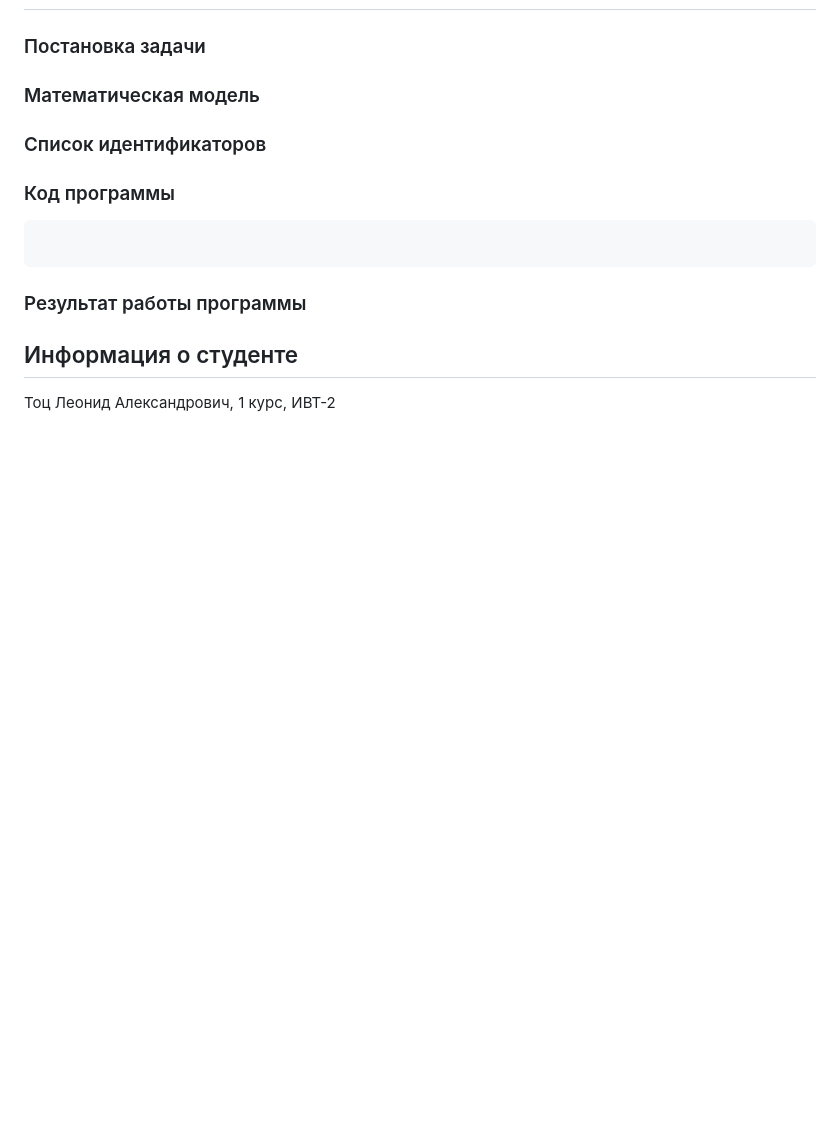
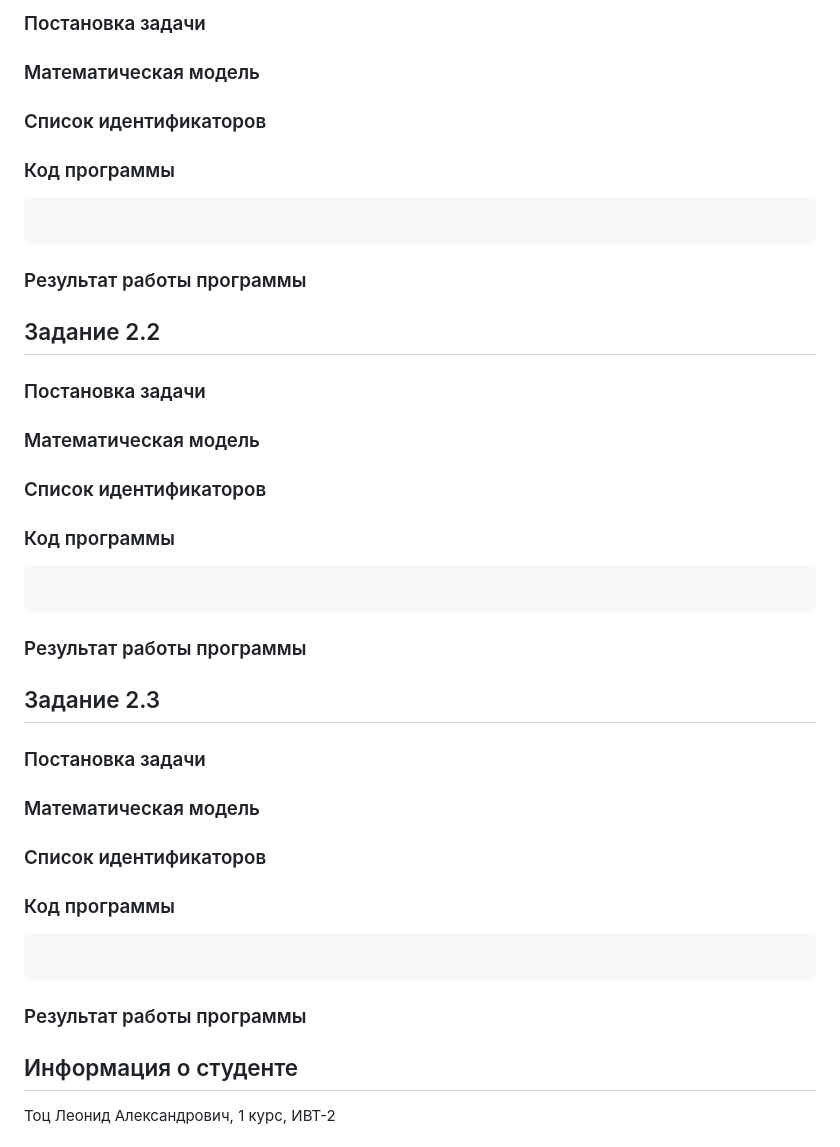
Before and after one commit to huksleva/RSPU_C, a Markdown page: Лаба 4/lab_4-Тоц_Леонид_1курс_ИВТ-2.md, the part around one of its changes. Rendered like a GitHub page; blank space fills up the shorter version.

````diff
--- a/Лаба 4/lab_4-Тоц_Леонид_1курс_ИВТ-2.md
+++ b/Лаба 4/lab_4-Тоц_Леонид_1курс_ИВТ-2.md
@@ -5,3 +85,41 @@
+### Постановка задачи
+
+### Математическая модель
+
+### Список идентификаторов
+
+### Код программы
+```c
+
+```
+
+### Результат работы программы
+
+
+
+
+
+## Задание 2.2
+
+### Постановка задачи
+
+### Математическая модель
+
+### Список идентификаторов
+
+### Код программы
+```c
+
+```
+
+### Результат работы программы
+
+
+
+
+
+
+## Задание 2.3
 
 ### Постановка задачи
 
@@ -26,5 +144,11 @@
 
 
 
+
+
+
+
+
+
 ## Информация о студенте
 Тоц Леонид Александрович, 1 курс, ИВТ-2
````
Also changed, not shown: other parts of Лаба 4/lab_4-Тоц_Леонид_1курс_ИВТ-2.md (+82 -2 lines), лаба 4/img.png (added).
